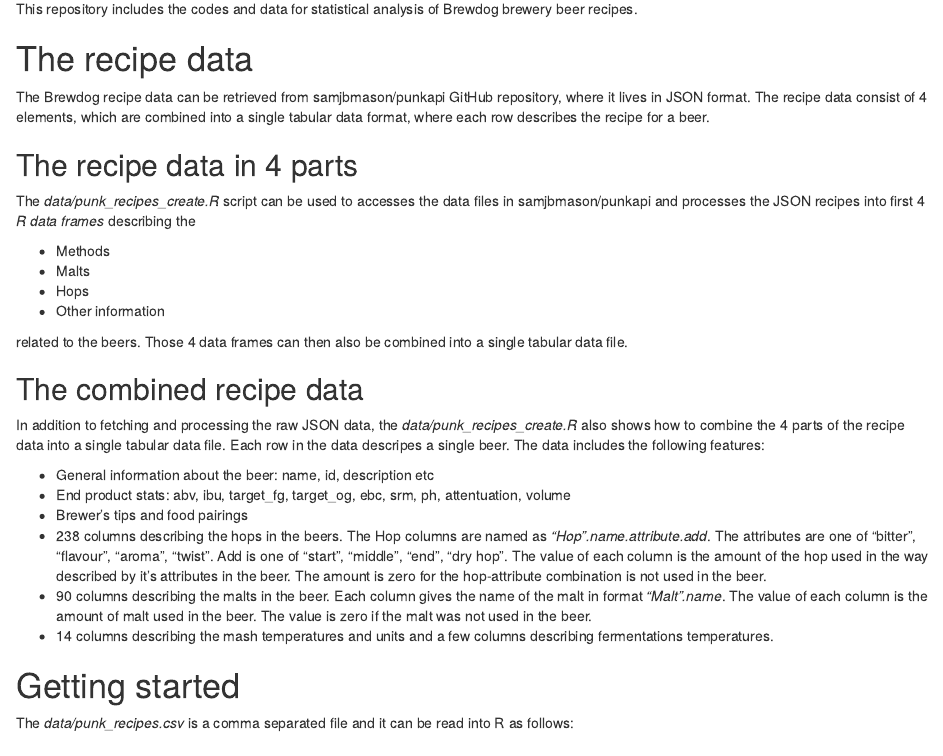
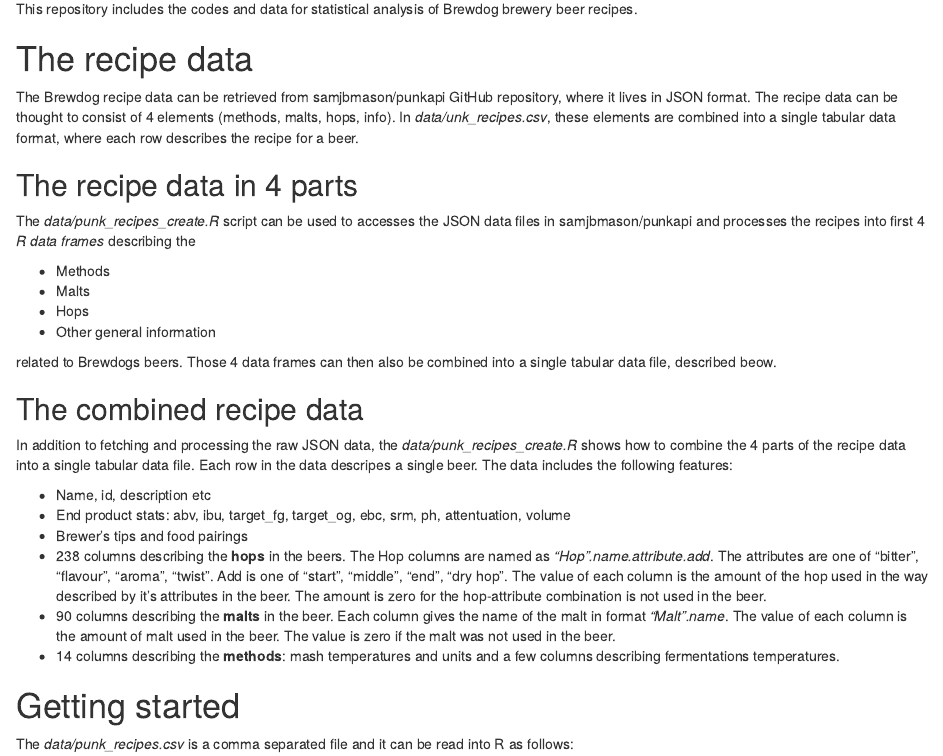
Before and after one commit to TuomoNieminen/BrewStat, an R Markdown document (README.Rmd): the page in a window 1100 px wide, from 70 px down. Rendered offline with R 4.5, knitr and Pandoc, with nearby package versions.

Commit message:
update readme

```diff
--- a/README.Rmd
+++ b/README.Rmd
@@ -4,29 +4,29 @@
 
 # The recipe data
 
-The Brewdog recipe data can be retrieved from samjbmason/punkapi GitHub repository, where it lives in JSON format. The recipe data consist of 4 elements, which are combined into a single tabular data format, where each row describes the recipe for a beer.
+The Brewdog recipe data can be retrieved from samjbmason/punkapi GitHub repository, where it lives in JSON format. The recipe data can be thought to consist of 4 elements (methods, malts, hops, info). In *data/unk_recipes.csv*, these elements are combined into a single tabular data format, where each row describes the recipe for a beer.
 
 ## The recipe data in 4 parts
 
-The *data/punk_recipes_create.R* script can be used to accesses the data files in samjbmason/punkapi and processes the JSON recipes into first 4 *R data frames* describing the
+The *data/punk_recipes_create.R* script can be used to accesses the JSON data files in samjbmason/punkapi and processes the recipes into first 4 *R data frames* describing the
 
 - Methods
 - Malts
 - Hops
-- Other information
+- Other general information
 
-related to the beers. Those 4 data frames can then also be combined into a single tabular data file.
+related to Brewdogs beers. Those 4 data frames can then also be combined into a single tabular data file, described beow.
 
 ## The combined recipe data
 
-In addition to fetching and processing the raw JSON data, the *data/punk_recipes_create.R* also shows how to combine the 4 parts of the recipe data into a single tabular data file. Each row in the data descripes a single beer. The data includes the following features:
+In addition to fetching and processing the raw JSON data, the *data/punk_recipes_create.R* shows how to combine the 4 parts of the recipe data into a single tabular data file. Each row in the data descripes a single beer. The data includes the following features:
 
-- General information about the beer: name, id, description etc
+- Name, id, description etc
 - End product stats: abv, ibu, target_fg, target_og, ebc, srm, ph, attentuation, volume
 - Brewer's tips and food pairings
-- 238 columns describing the hops in the beers. The Hop columns are named as *"Hop".name.attribute.add*. The attributes are one of "bitter", "flavour", "aroma", "twist". Add is one of "start", "middle", "end", "dry hop". The value of each column is the amount of the hop used in the way described by it's attributes in the beer. The amount is zero for the hop-attribute combination is not used in the beer.
-- 90 columns describing the malts in the beer. Each column gives the name of the malt in format *"Malt".name*. The value of each column is the amount of malt used in the beer. The value is zero if the malt was not used in the beer.
-- 14 columns describing the mash temperatures and units and a few columns describing fermentations temperatures.
+- 238 columns describing the **hops** in the beers. The Hop columns are named as *"Hop".name.attribute.add*. The attributes are one of "bitter", "flavour", "aroma", "twist". Add is one of "start", "middle", "end", "dry hop". The value of each column is the amount of the hop used in the way described by it's attributes in the beer. The amount is zero for the hop-attribute combination is not used in the beer.
+- 90 columns describing the **malts** in the beer. Each column gives the name of the malt in format *"Malt".name*. The value of each column is the amount of malt used in the beer. The value is zero if the malt was not used in the beer.
+- 14 columns describing the **methods**: mash temperatures and units and a few columns describing fermentations temperatures.
 
 # Getting started
 
```
